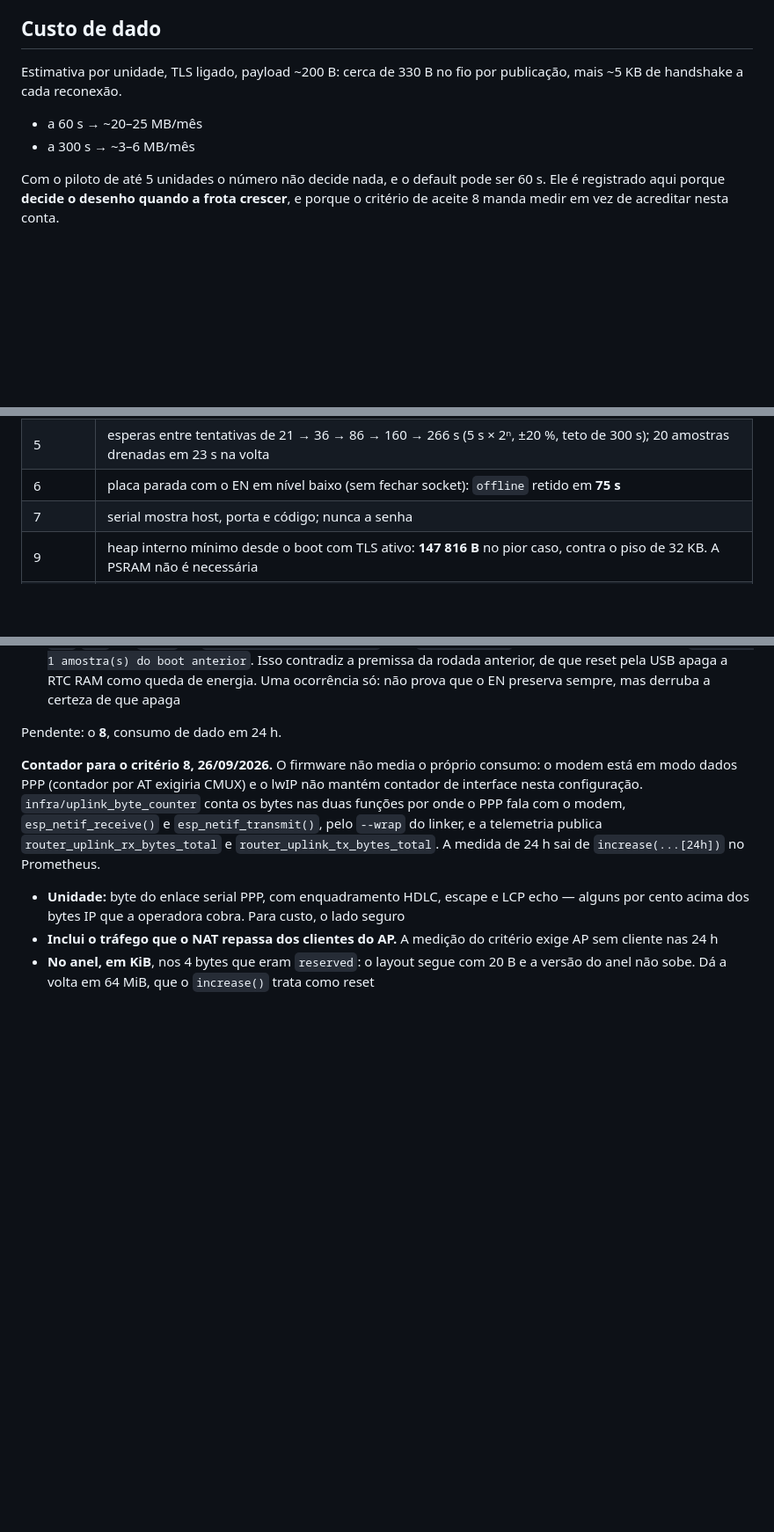
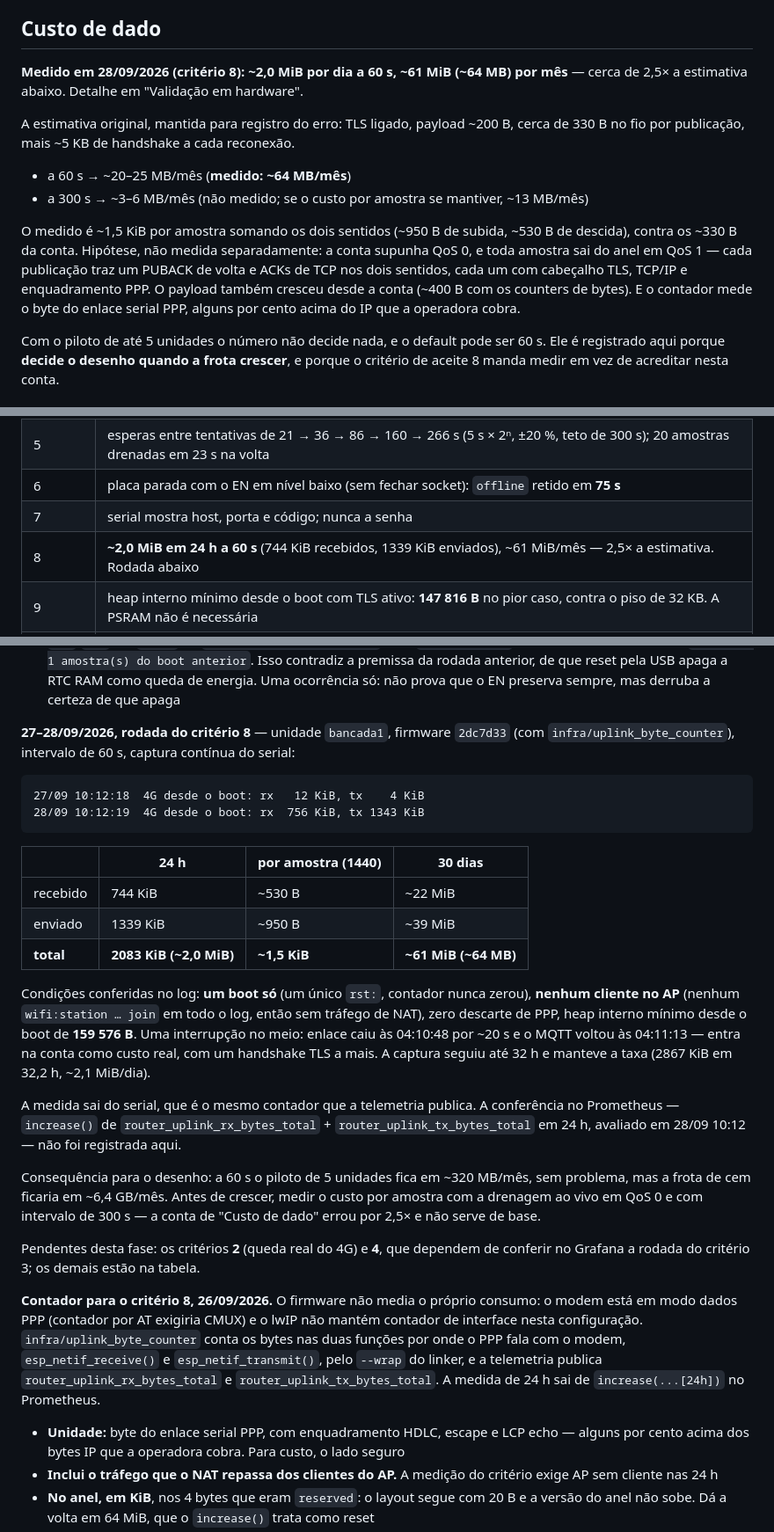
Before and after one commit to beliciobcardoso/esp32-roteador-4g, a Markdown page: docs/prd/14-telemetria-mqtt.md, 3 parts joined by grey strips. Shown at 88% size. Drawn GitHub-style; blank space fills up the shorter version.

Commit message:
docs: record criterion 8 of PRD 14, telemetry data cost measured
24 hours on the bench at 60 s, single boot, no AP client, measured by
the uplink byte counter from the serial log: 744 KiB received and
1339 KiB sent, about 2.0 MiB a day and 61 MiB (64 MB) a month, about
1.5 KiB per sample in both directions. The PRD estimated 20-25 MB a
month, so the estimate was off by 2.5x.

The cost section now leads with the measured value and keeps the old
estimate marked as wrong. The likely reasons are recorded as a
hypothesis: QoS 1 with PUBACK and TCP ACKs per sample, a larger
payload, and the counter measuring serial PPP bytes. A fleet of a
hundred would reach about 6.4 GB a month, so the per-sample cost must be
measured again with QoS 0 live publishing and a 300 s interval before
growing.

Co-Authored-By: Claude Opus 5.5 <noreply@anthropic.com>

````diff
--- a/docs/prd/14-telemetria-mqtt.md
+++ b/docs/prd/14-telemetria-mqtt.md
@@ -473,11 +473,21 @@ editável na página.
 
 ## Custo de dado
 
-Estimativa por unidade, TLS ligado, payload ~200 B: cerca de 330 B no fio por publicação, mais
-~5 KB de handshake a cada reconexão.
+**Medido em 28/09/2026 (critério 8): ~2,0 MiB por dia a 60 s, ~61 MiB (~64 MB) por mês** —
+cerca de 2,5× a estimativa abaixo. Detalhe em "Validação em hardware".
 
-- a 60 s → ~20–25 MB/mês
-- a 300 s → ~3–6 MB/mês
+A estimativa original, mantida para registro do erro: TLS ligado, payload ~200 B, cerca de
+330 B no fio por publicação, mais ~5 KB de handshake a cada reconexão.
+
+- a 60 s → ~20–25 MB/mês (**medido: ~64 MB/mês**)
+- a 300 s → ~3–6 MB/mês (não medido; se o custo por amostra se mantiver, ~13 MB/mês)
+
+O medido é ~1,5 KiB por amostra somando os dois sentidos (~950 B de subida, ~530 B de
+descida), contra os ~330 B da conta. Hipótese, não medida separadamente: a conta supunha QoS 0,
+e toda amostra sai do anel em QoS 1 — cada publicação traz um PUBACK de volta e ACKs de TCP nos
+dois sentidos, cada um com cabeçalho TLS, TCP/IP e enquadramento PPP. O payload também cresceu
+desde a conta (~400 B com os counters de bytes). E o contador mede o byte do enlace serial PPP,
+alguns por cento acima do IP que a operadora cobra.
 
 Com o piloto de até 5 unidades o número não decide nada, e o default pode ser 60 s. Ele é
 registrado aqui porque **decide o desenho quando a frota crescer**, e porque o critério de
@@ -680,6 +690,7 @@ intervalo de 30 s:
 | 5 | esperas entre tentativas de 21 → 36 → 86 → 160 → 266 s (5 s × 2ⁿ, ±20 %, teto de 300 s); 20 amostras drenadas em 23 s na volta |
 | 6 | placa parada com o EN em nível baixo (sem fechar socket): `offline` retido em **75 s** |
 | 7 | serial mostra host, porta e código; nunca a senha |
+| 8 | **~2,0 MiB em 24 h a 60 s** (744 KiB recebidos, 1339 KiB enviados), ~61 MiB/mês — 2,5× a estimativa. Rodada abaixo |
 | 9 | heap interno mínimo desde o boot com TLS ativo: **147 816 B** no pior caso, contra o piso de 32 KB. A PSRAM não é necessária |
 | — | desligar e ligar a telemetria pela página: `router_online` 1 → 0 → 1, página respondendo, sem reinício |
 
@@ -717,7 +728,38 @@ Aberto por esta rodada:
   rodada anterior, de que reset pela USB apaga a RTC RAM como queda de energia. Uma ocorrência
   só: não prova que o EN preserva sempre, mas derruba a certeza de que apaga
 
-Pendente: o **8**, consumo de dado em 24 h.
+**27–28/09/2026, rodada do critério 8** — unidade `bancada1`, firmware `2dc7d33` (com
+`infra/uplink_byte_counter`), intervalo de 60 s, captura contínua do serial:
+
+```
+27/09 10:12:18  4G desde o boot: rx   12 KiB, tx    4 KiB
+28/09 10:12:19  4G desde o boot: rx  756 KiB, tx 1343 KiB
+```
+
+| | 24 h | por amostra (1440) | 30 dias |
+|---|---|---|---|
+| recebido | 744 KiB | ~530 B | ~22 MiB |
+| enviado | 1339 KiB | ~950 B | ~39 MiB |
+| **total** | **2083 KiB (~2,0 MiB)** | **~1,5 KiB** | **~61 MiB (~64 MB)** |
+
+Condições conferidas no log: **um boot só** (um único `rst:`, contador nunca zerou), **nenhum
+cliente no AP** (nenhum `wifi:station … join` em todo o log, então sem tráfego de NAT), zero
+descarte de PPP, heap interno mínimo desde o boot de **159 576 B**. Uma interrupção no meio:
+enlace caiu às 04:10:48 por ~20 s e o MQTT voltou às 04:11:13 — entra na conta como custo
+real, com um handshake TLS a mais. A captura seguiu até 32 h e manteve a taxa (2867 KiB em
+32,2 h, ~2,1 MiB/dia).
+
+A medida sai do serial, que é o mesmo contador que a telemetria publica. A conferência no
+Prometheus — `increase()` de `router_uplink_rx_bytes_total` + `router_uplink_tx_bytes_total`
+em 24 h, avaliado em 28/09 10:12 — não foi registrada aqui.
+
+Consequência para o desenho: a 60 s o piloto de 5 unidades fica em ~320 MB/mês, sem problema,
+mas a frota de cem ficaria em ~6,4 GB/mês. Antes de crescer, medir o custo por amostra com a
+drenagem ao vivo em QoS 0 e com intervalo de 300 s — a conta de "Custo de dado" errou por 2,5×
+e não serve de base.
+
+Pendentes desta fase: os critérios **2** (queda real do 4G) e **4**, que dependem de conferir no
+Grafana a rodada do critério 3; os demais estão na tabela.
 
 **Contador para o critério 8, 26/09/2026.** O firmware não media o próprio consumo: o modem está
 em modo dados PPP (contador por AT exigiria CMUX) e o lwIP não mantém contador de interface
````
